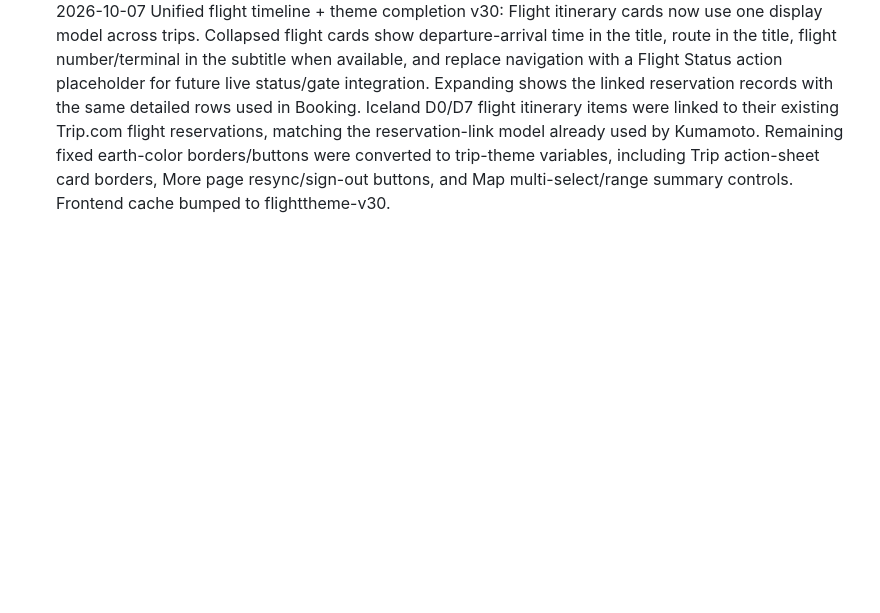
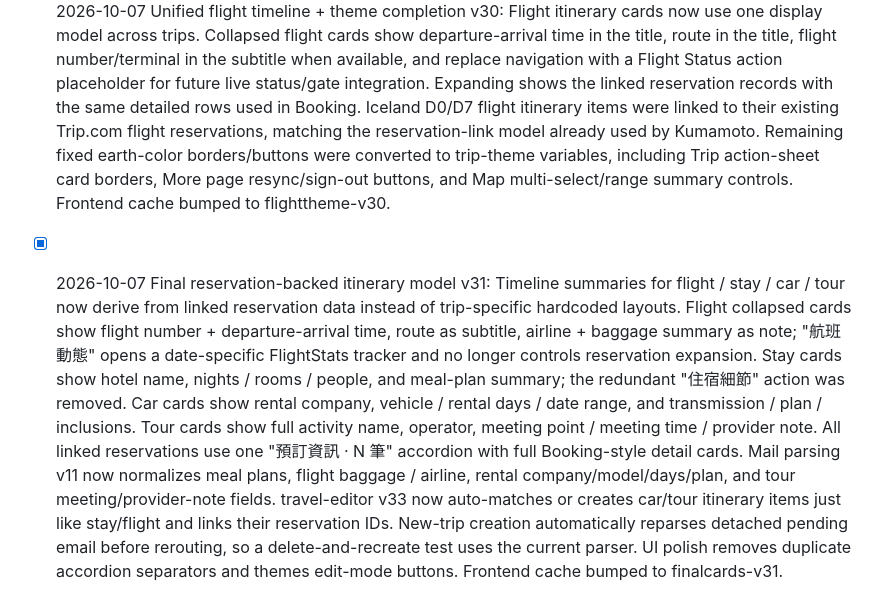
Before and after one commit to mimikux/travel-os, a Markdown page: TRAVEL-OS-ROADMAP.md, the part around the change. Drawn GitHub-style; blank space fills up the shorter version.

Commit message:
Document final reservation-backed itinerary model

```diff
--- a/TRAVEL-OS-ROADMAP.md
+++ b/TRAVEL-OS-ROADMAP.md
@@ -414,3 +414,6 @@ Later:
 
 
 - [x] 2026-10-07 Unified flight timeline + theme completion v30: Flight itinerary cards now use one display model across trips. Collapsed flight cards show departure-arrival time in the title, route in the title, flight number/terminal in the subtitle when available, and replace navigation with a Flight Status action placeholder for future live status/gate integration. Expanding shows the linked reservation records with the same detailed rows used in Booking. Iceland D0/D7 flight itinerary items were linked to their existing Trip.com flight reservations, matching the reservation-link model already used by Kumamoto. Remaining fixed earth-color borders/buttons were converted to trip-theme variables, including Trip action-sheet card borders, More page resync/sign-out buttons, and Map multi-select/range summary controls. Frontend cache bumped to flighttheme-v30.
+
+
+- [x] 2026-10-07 Final reservation-backed itinerary model v31: Timeline summaries for flight / stay / car / tour now derive from linked reservation data instead of trip-specific hardcoded layouts. Flight collapsed cards show flight number + departure-arrival time, route as subtitle, airline + baggage summary as note; "航班動態" opens a date-specific FlightStats tracker and no longer controls reservation expansion. Stay cards show hotel name, nights / rooms / people, and meal-plan summary; the redundant "住宿細節" action was removed. Car cards show rental company, vehicle / rental days / date range, and transmission / plan / inclusions. Tour cards show full activity name, operator, meeting point / meeting time / provider note. All linked reservations use one "預訂資訊 · N 筆" accordion with full Booking-style detail cards. Mail parsing v11 now normalizes meal plans, flight baggage / airline, rental company/model/days/plan, and tour meeting/provider-note fields. travel-editor v33 now auto-matches or creates car/tour itinerary items just like stay/flight and links their reservation IDs. New-trip creation automatically reparses detached pending email before rerouting, so a delete-and-recreate test uses the current parser. UI polish removes duplicate accordion separators and themes edit-mode buttons. Frontend cache bumped to finalcards-v31.
```
